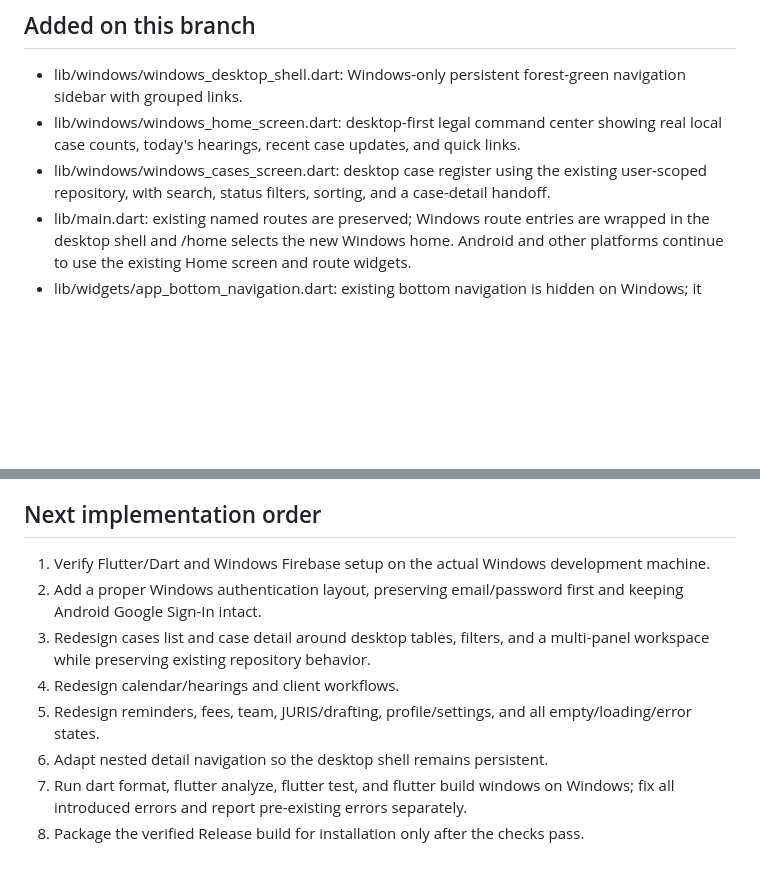
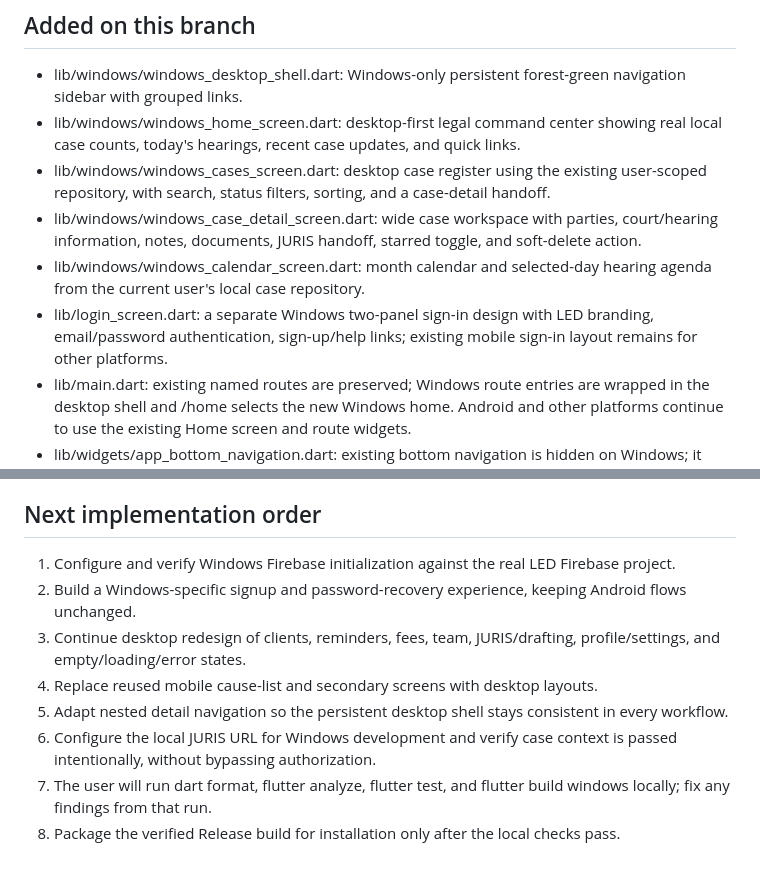
Before and after one commit to Ryusaki-L-git/Lawyers-e-diary, a Markdown page: WINDOWS_DESKTOP_REDESIGN_STATUS.md, 2 parts joined by grey strips. Drawn GitHub-style; blank space fills up the shorter version.

Commit message:
Record Phase 2 Windows workspace and login progress

```diff
--- a/WINDOWS_DESKTOP_REDESIGN_STATUS.md
+++ b/WINDOWS_DESKTOP_REDESIGN_STATUS.md
@@ -16,6 +16,9 @@ Branch: windows-desktop-redesign
 - lib/windows/windows_desktop_shell.dart: Windows-only persistent forest-green navigation sidebar with grouped links.
 - lib/windows/windows_home_screen.dart: desktop-first legal command center showing real local case counts, today's hearings, recent case updates, and quick links.
 - lib/windows/windows_cases_screen.dart: desktop case register using the existing user-scoped repository, with search, status filters, sorting, and a case-detail handoff.
+- lib/windows/windows_case_detail_screen.dart: wide case workspace with parties, court/hearing information, notes, documents, JURIS handoff, starred toggle, and soft-delete action.
+- lib/windows/windows_calendar_screen.dart: month calendar and selected-day hearing agenda from the current user's local case repository.
+- lib/login_screen.dart: a separate Windows two-panel sign-in design with LED branding, email/password authentication, sign-up/help links; existing mobile sign-in layout remains for other platforms.
 - lib/main.dart: existing named routes are preserved; Windows route entries are wrapped in the desktop shell and /home selects the new Windows home. Android and other platforms continue to use the existing Home screen and route widgets.
 - lib/widgets/app_bottom_navigation.dart: existing bottom navigation is hidden on Windows; it remains unchanged on other platforms.
 - lib/login_screen.dart: Google Sign-In UI is hidden on Windows, leaving email/password as the initial Windows sign-in method while retaining Google Sign-In on Android.
@@ -31,11 +34,11 @@ Branch: windows-desktop-redesign
 
 ## Next implementation order
 
-1. Verify Flutter/Dart and Windows Firebase setup on the actual Windows development machine.
-2. Add a proper Windows authentication layout, preserving email/password first and keeping Android Google Sign-In intact.
-3. Redesign cases list and case detail around desktop tables, filters, and a multi-panel workspace while preserving existing repository behavior.
-4. Redesign calendar/hearings and client workflows.
-5. Redesign reminders, fees, team, JURIS/drafting, profile/settings, and all empty/loading/error states.
-6. Adapt nested detail navigation so the desktop shell remains persistent.
-7. Run dart format, flutter analyze, flutter test, and flutter build windows on Windows; fix all introduced errors and report pre-existing errors separately.
-8. Package the verified Release build for installation only after the checks pass.
+1. Configure and verify Windows Firebase initialization against the real LED Firebase project.
+2. Build a Windows-specific signup and password-recovery experience, keeping Android flows unchanged.
+3. Continue desktop redesign of clients, reminders, fees, team, JURIS/drafting, profile/settings, and empty/loading/error states.
+4. Replace reused mobile cause-list and secondary screens with desktop layouts.
+5. Adapt nested detail navigation so the persistent desktop shell stays consistent in every workflow.
+6. Configure the local JURIS URL for Windows development and verify case context is passed intentionally, without bypassing authorization.
+7. The user will run dart format, flutter analyze, flutter test, and flutter build windows locally; fix any findings from that run.
+8. Package the verified Release build for installation only after the local checks pass.
```
